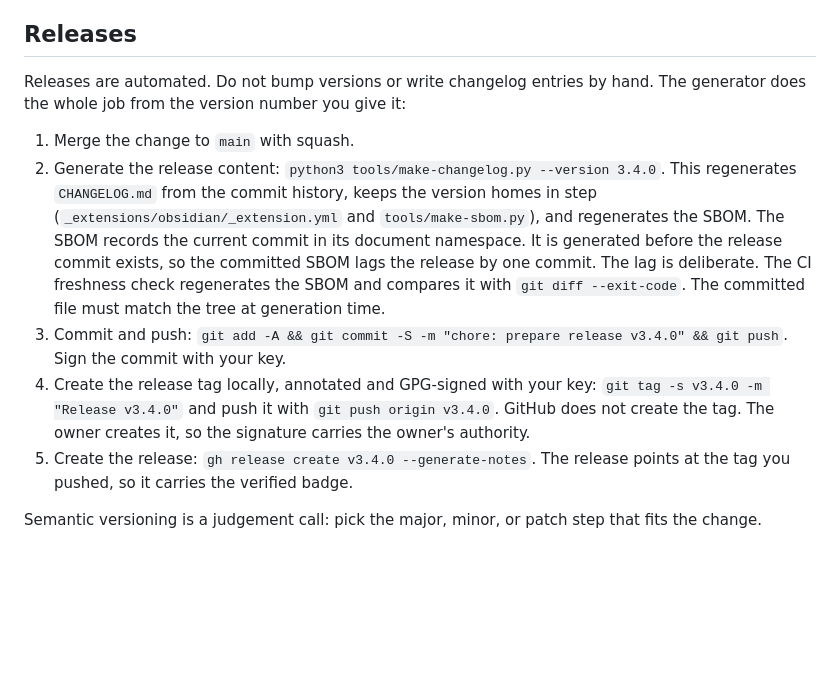
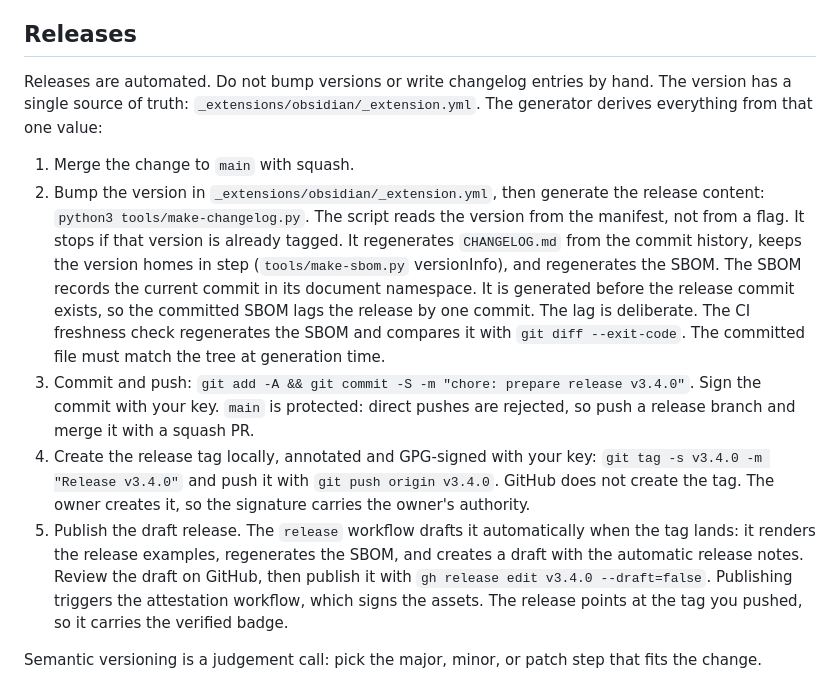
Before and after one commit to Obsidian-Solutions/quarto-templates, a Markdown page: CONTRIBUTING.md, the part around the change. Drawn GitHub-style; blank space fills up the shorter version.

Commit message:
docs: fix release procedure steps (#68)
- script reads version from _extension.yml, not a flag

- release workflow drafts the release; human publishes

- note protected-branch push via PR

```diff
--- a/CONTRIBUTING.md
+++ b/CONTRIBUTING.md
@@ -70,27 +70,37 @@ A change is done when:
 ## Releases
 
 Releases are automated. Do not bump versions or write changelog
-entries by hand. The generator does the whole job from the version
-number you give it:
+entries by hand. The version has a single source of truth:
+`_extensions/obsidian/_extension.yml`. The generator derives
+everything from that one value:
 
 1. Merge the change to `main` with squash.
-2. Generate the release content: `python3 tools/make-changelog.py --version 3.4.0`.
-   This regenerates `CHANGELOG.md` from the commit history, keeps the
-   version homes in step (`_extensions/obsidian/_extension.yml` and
-   `tools/make-sbom.py`), and regenerates the SBOM. The SBOM records
-   the current commit in its document namespace. It is generated
-   before the release commit exists, so the committed SBOM lags the
-   release by one commit. The lag is deliberate. The CI freshness
-   check regenerates the SBOM and compares it with
-   `git diff --exit-code`. The committed file must match the tree at
-   generation time.
-3. Commit and push: `git add -A && git commit -S -m "chore: prepare release v3.4.0" && git push`.
-   Sign the commit with your key.
+2. Bump the version in `_extensions/obsidian/_extension.yml`, then
+   generate the release content: `python3 tools/make-changelog.py`.
+   The script reads the version from the manifest, not from a flag.
+   It stops if that version is already tagged. It regenerates
+   `CHANGELOG.md` from the commit history, keeps the version homes
+   in step (`tools/make-sbom.py` versionInfo), and regenerates the
+   SBOM. The SBOM records the current commit in its document
+   namespace. It is generated before the release commit exists, so
+   the committed SBOM lags the release by one commit. The lag is
+   deliberate. The CI freshness check regenerates the SBOM and
+   compares it with `git diff --exit-code`. The committed file must
+   match the tree at generation time.
+3. Commit and push: `git add -A && git commit -S -m "chore: prepare release v3.4.0"`.
+   Sign the commit with your key. `main` is protected: direct
+   pushes are rejected, so push a release branch and merge it with a
+   squash PR.
 4. Create the release tag locally, annotated and GPG-signed with your
    key: `git tag -s v3.4.0 -m "Release v3.4.0"` and push it with
    `git push origin v3.4.0`. GitHub does not create the tag. The
    owner creates it, so the signature carries the owner's authority.
-5. Create the release: `gh release create v3.4.0 --generate-notes`.
+5. Publish the draft release. The `release` workflow drafts it
+   automatically when the tag lands: it renders the release
+   examples, regenerates the SBOM, and creates a draft with the
+   automatic release notes. Review the draft on GitHub, then publish
+   it with `gh release edit v3.4.0 --draft=false`. Publishing
+   triggers the attestation workflow, which signs the assets.
    The release points at the tag you pushed, so it carries the
    verified badge.
 
```
